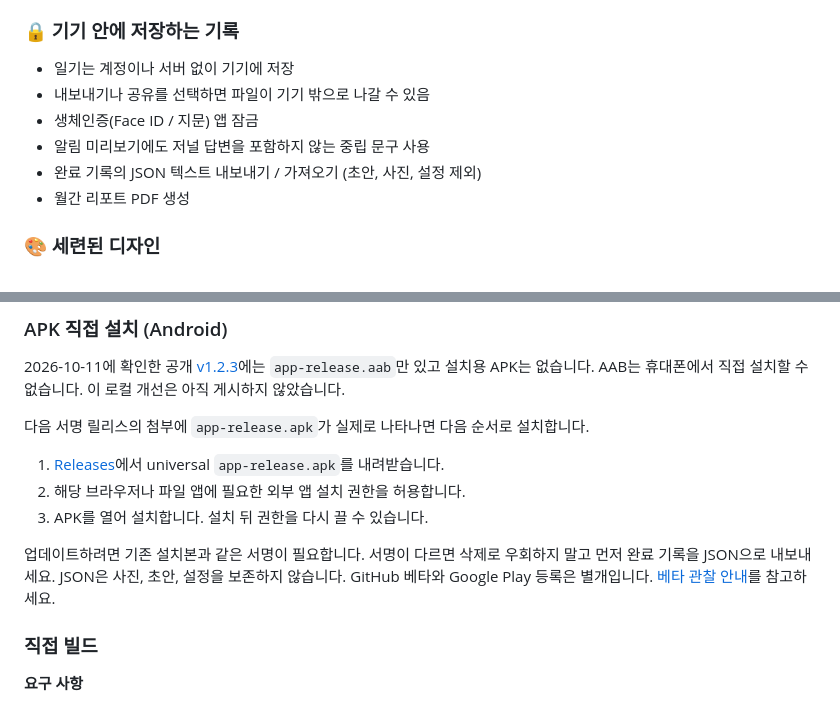
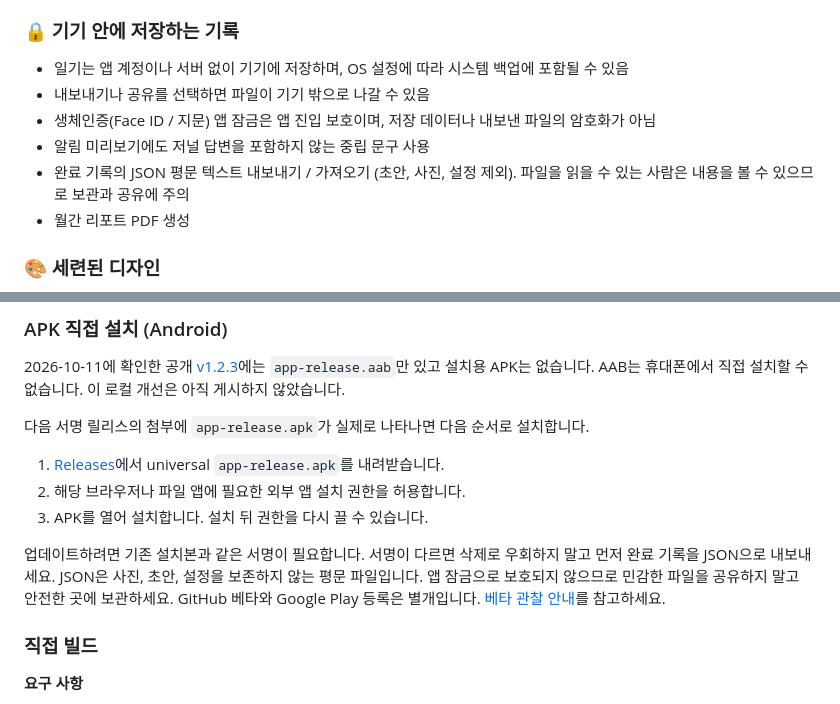
Before and after one commit to devcsb/3lines, a Markdown page: README.md, 2 parts joined by grey strips. Drawn GitHub-style.

Commit message:
docs: 기록 보관과 내보내기 보호 범위 명시

```diff
--- a/README.md
+++ b/README.md
@@ -62,11 +62,11 @@
 - 주간 회고 리포트
 
 ### 🔒 기기 안에 저장하는 기록
-- 일기는 계정이나 서버 없이 기기에 저장
+- 일기는 앱 계정이나 서버 없이 기기에 저장하며, OS 설정에 따라 시스템 백업에 포함될 수 있음
 - 내보내기나 공유를 선택하면 파일이 기기 밖으로 나갈 수 있음
-- 생체인증(Face ID / 지문) 앱 잠금
+- 생체인증(Face ID / 지문) 앱 잠금은 앱 진입 보호이며, 저장 데이터나 내보낸 파일의 암호화가 아님
 - 알림 미리보기에도 저널 답변을 포함하지 않는 중립 문구 사용
-- 완료 기록의 JSON 텍스트 내보내기 / 가져오기 (초안, 사진, 설정 제외)
+- 완료 기록의 JSON 평문 텍스트 내보내기 / 가져오기 (초안, 사진, 설정 제외). 파일을 읽을 수 있는 사람은 내용을 볼 수 있으므로 보관과 공유에 주의
 - 월간 리포트 PDF 생성
 
 ### 🎨 세련된 디자인
@@ -104,7 +104,7 @@
 2. 해당 브라우저나 파일 앱에 필요한 외부 앱 설치 권한을 허용합니다.
 3. APK를 열어 설치합니다. 설치 뒤 권한을 다시 끌 수 있습니다.
 
-업데이트하려면 기존 설치본과 같은 서명이 필요합니다. 서명이 다르면 삭제로 우회하지 말고 먼저 완료 기록을 JSON으로 내보내세요. JSON은 사진, 초안, 설정을 보존하지 않습니다. GitHub 베타와 Google Play 등록은 별개입니다. [베타 관찰 안내](docs/ANDROID_BETA.md)를 참고하세요.
+업데이트하려면 기존 설치본과 같은 서명이 필요합니다. 서명이 다르면 삭제로 우회하지 말고 먼저 완료 기록을 JSON으로 내보내세요. JSON은 사진, 초안, 설정을 보존하지 않는 평문 파일입니다. 앱 잠금으로 보호되지 않으므로 민감한 파일을 공유하지 말고 안전한 곳에 보관하세요. GitHub 베타와 Google Play 등록은 별개입니다. [베타 관찰 안내](docs/ANDROID_BETA.md)를 참고하세요.
 
 ### 직접 빌드
 
```
Also changed, not shown: docs/ANDROID_BETA.md (+2 -0 lines), docs/RELEASE.md (+2 -0 lines).
